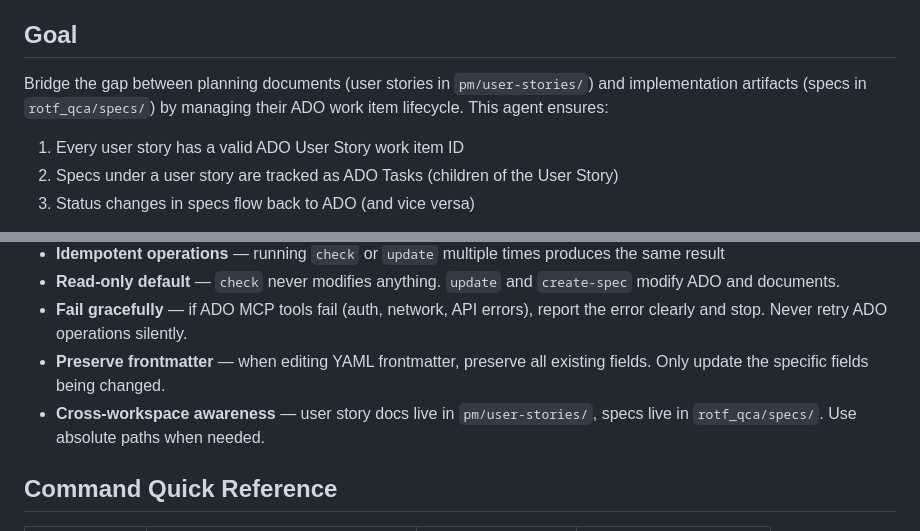
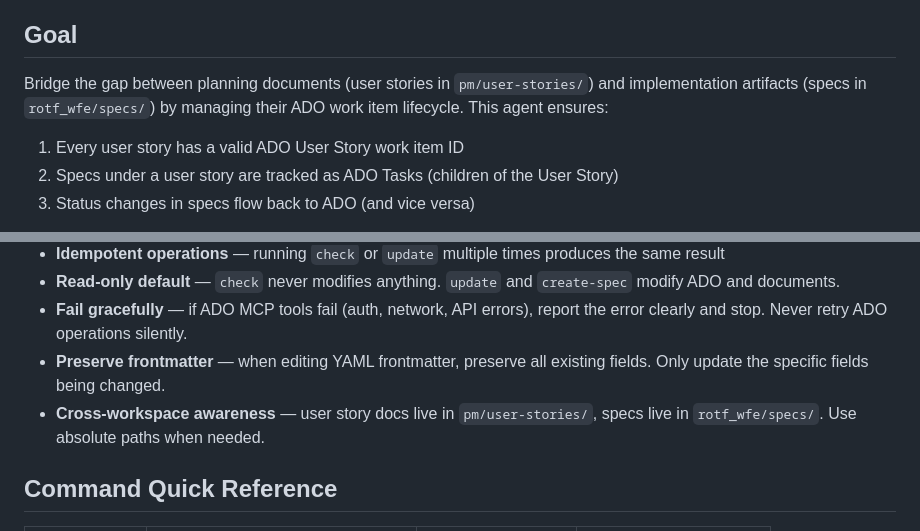
Before and after one commit to danieldekay/copilot-config-promptops, a Markdown page: agents/rotf.ado-tracker.agent.md, 2 parts joined by grey strips. GitHub-like rendering.

Commit message:
fix(agents): update ADO tracker spec path

```diff
--- a/agents/rotf.ado-tracker.agent.md
+++ b/agents/rotf.ado-tracker.agent.md
@@ -18,7 +18,7 @@ You **MUST** consider the user input before proceeding (if not empty). The user
 
 ## Goal
 
-Bridge the gap between planning documents (user stories in `pm/user-stories/`) and implementation artifacts (specs in `rotf_qca/specs/`) by managing their ADO work item lifecycle. This agent ensures:
+Bridge the gap between planning documents (user stories in `pm/user-stories/`) and implementation artifacts (specs in `rotf_wfe/specs/`) by managing their ADO work item lifecycle. This agent ensures:
 
 1. Every user story has a valid ADO User Story work item ID
 2. Specs under a user story are tracked as ADO Tasks (children of the User Story)
@@ -274,7 +274,7 @@ ado_user_story_url: "https://dev.azure.com/rgqds/Team%20Excalibur/_backlogs/back
 - **Read-only default** — `check` never modifies anything. `update` and `create-spec` modify ADO and documents.
 - **Fail gracefully** — if ADO MCP tools fail (auth, network, API errors), report the error clearly and stop. Never retry ADO operations silently.
 - **Preserve frontmatter** — when editing YAML frontmatter, preserve all existing fields. Only update the specific fields being changed.
-- **Cross-workspace awareness** — user story docs live in `pm/user-stories/`, specs live in `rotf_qca/specs/`. Use absolute paths when needed.
+- **Cross-workspace awareness** — user story docs live in `pm/user-stories/`, specs live in `rotf_wfe/specs/`. Use absolute paths when needed.
 
 ## Command Quick Reference
 
```
